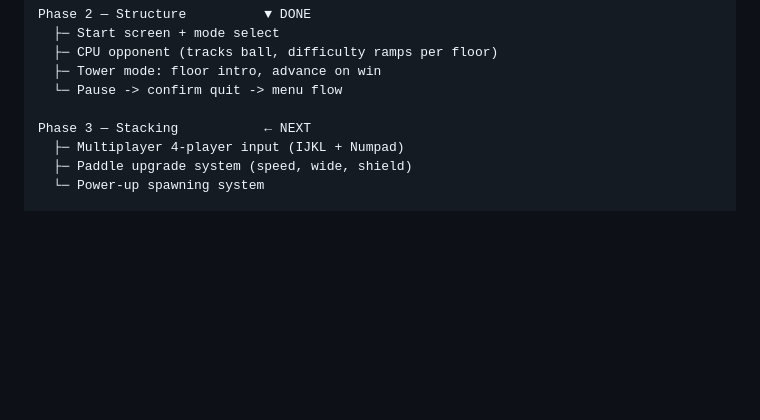
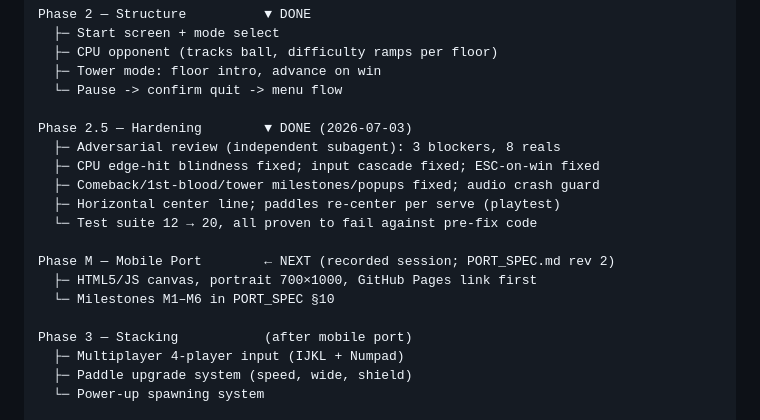
Before and after one commit to Sobevista/Pong_Tower-Repo, a Markdown page: PROJECT_LOG.md, the part around one of its changes. Rendered like a GitHub page; blank space fills up the shorter version.

Commit message:
LOG: session wrap 2026-07-03 — hardening done, mobile port next

```diff
--- a/PROJECT_LOG.md
+++ b/PROJECT_LOG.md
@@ -23,7 +23,18 @@ Phase 2 — Structure          ▼ DONE
   ├─ Tower mode: floor intro, advance on win
   └─ Pause -> confirm quit -> menu flow
 
-Phase 3 — Stacking           ← NEXT
+Phase 2.5 — Hardening        ▼ DONE (2026-07-03)
+  ├─ Adversarial review (independent subagent): 3 blockers, 8 reals
+  ├─ CPU edge-hit blindness fixed; input cascade fixed; ESC-on-win fixed
+  ├─ Comeback/1st-blood/tower milestones/popups fixed; audio crash guard
+  ├─ Horizontal center line; paddles re-center per serve (playtest)
+  └─ Test suite 12 → 20, all proven to fail against pre-fix code
+
+Phase M — Mobile Port        ← NEXT (recorded session; PORT_SPEC.md rev 2)
+  ├─ HTML5/JS canvas, portrait 700×1000, GitHub Pages link first
+  └─ Milestones M1–M6 in PORT_SPEC §10
+
+Phase 3 — Stacking           (after mobile port)
   ├─ Multiplayer 4-player input (IJKL + Numpad)
   ├─ Paddle upgrade system (speed, wide, shield)
   └─ Power-up spawning system
```
Also changed, not shown: other parts of PROJECT_LOG.md (+1 -1 lines).
